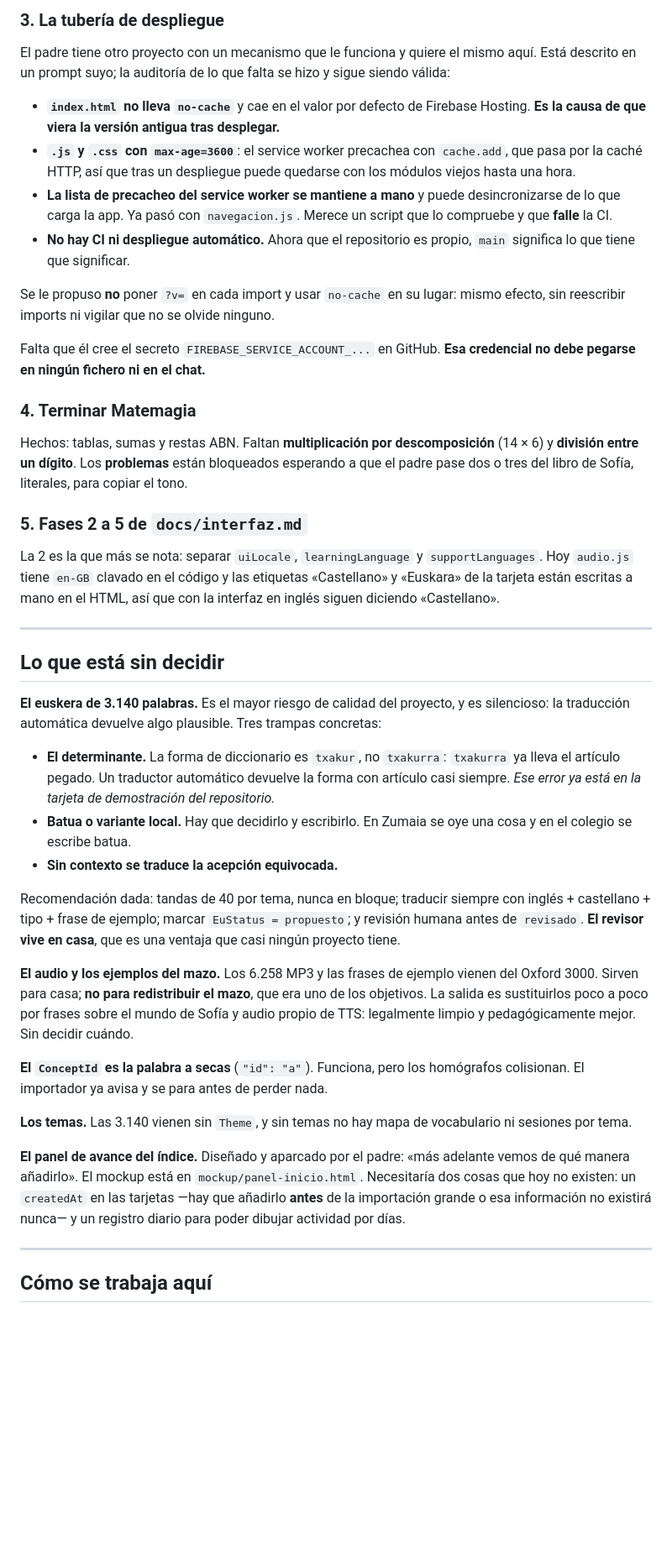
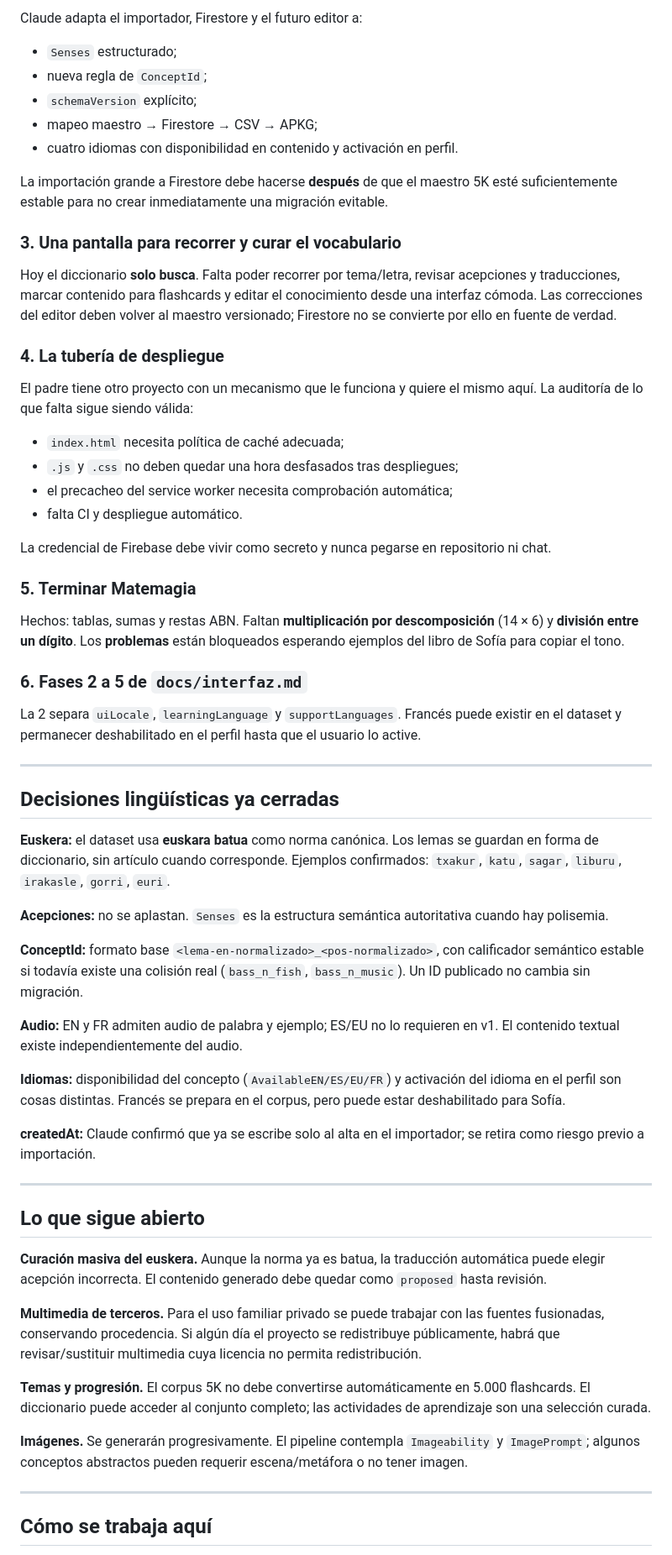
Before and after one commit to yosulin/ayuda-de-sofia, a Markdown page: docs/donde-estamos.md, the part around one of its changes. Shown at 84% size. GitHub-like rendering; blank space fills up the shorter version.

Commit message:
docs: ratificar arquitectura APKG JSONL Firestore

```diff
--- a/docs/donde-estamos.md
+++ b/docs/donde-estamos.md
@@ -112,80 +111,67 @@ curación, y hacerlo desde el sofá en vez de desde un CSV cambia mucho.
 
-### 3. La tubería de despliegue
+Claude adapta el importador, Firestore y el futuro editor a:
+
+- `Senses` estructurado;
+- nueva regla de `ConceptId`;
+- `schemaVersion` explícito;
+- mapeo maestro → Firestore → CSV → APKG;
+- cuatro idiomas con disponibilidad en contenido y activación en perfil.
+
+La importación grande a Firestore debe hacerse **después** de que el maestro 5K esté suficientemente estable para no crear inmediatamente una migración evitable.
+
+### 3. Una pantalla para recorrer y curar el vocabulario
+
+Hoy el diccionario **solo busca**. Falta poder recorrer por tema/letra, revisar acepciones y traducciones, marcar contenido para flashcards y editar el conocimiento desde una interfaz cómoda. Las correcciones del editor deben volver al maestro versionado; Firestore no se convierte por ello en fuente de verdad.
+
+### 4. La tubería de despliegue
 
 El padre tiene otro proyecto con un mecanismo que le funciona y quiere el mismo
-aquí. Está descrito en un prompt suyo; la auditoría de lo que falta se hizo y
-sigue siendo válida:
+aquí. La auditoría de lo que falta sigue siendo válida:
 
-- **`index.html` no lleva `no-cache`** y cae en el valor por defecto de Firebase
-  Hosting. **Es la causa de que viera la versión antigua tras desplegar.**
-- **`.js` y `.css` con `max-age=3600`**: el service worker precachea con
-  `cache.add`, que pasa por la caché HTTP, así que tras un despliegue puede
-  quedarse con los módulos viejos hasta una hora.
-- **La lista de precacheo del service worker se mantiene a mano** y puede
-  desincronizarse de lo que carga la app. Ya pasó con `navegacion.js`. Merece un
-  script que lo compruebe y que **falle** la CI.
-- **No hay CI ni despliegue automático.** Ahora que el repositorio es propio,
-  `main` significa lo que tiene que significar.
+- `index.html` necesita política de caché adecuada;
+- `.js` y `.css` no deben quedar una hora desfasados tras despliegues;
+- el precacheo del service worker necesita comprobación automática;
+- falta CI y despliegue automático.
 
-Se le propuso **no** poner `?v=` en cada import y usar `no-cache` en su lugar:
-mismo efecto, sin reescribir imports ni vigilar que no se olvide ninguno.
+La credencial de Firebase debe vivir como secreto y nunca pegarse en repositorio ni chat.
 
-Falta que él cree el secreto `FIREBASE_SERVICE_ACCOUNT_...` en GitHub. **Esa
-credencial no debe pegarse en ningún fichero ni en el chat.**
-
-### 4. Terminar Matemagia
+### 5. Terminar Matemagia
 
 Hechos: tablas, sumas y restas ABN. Faltan **multiplicación por descomposición**
 (14 × 6) y **división entre un dígito**. Los **problemas** están bloqueados
-esperando a que el padre pase dos o tres del libro de Sofía, literales, para
-copiar el tono.
+esperando ejemplos del libro de Sofía para copiar el tono.
 
-### 5. Fases 2 a 5 de `docs/interfaz.md`
+### 6. Fases 2 a 5 de `docs/interfaz.md`
 
-La 2 es la que más se nota: separar `uiLocale`, `learningLanguage` y
-`supportLanguages`. Hoy `audio.js` tiene `en-GB` clavado en el código y las
-etiquetas «Castellano» y «Euskara» de la tarjeta están escritas a mano en el
-HTML, así que con la interfaz en inglés siguen diciendo «Castellano».
+La 2 separa `uiLocale`, `learningLanguage` y `supportLanguages`. Francés puede existir en el dataset y permanecer deshabilitado en el perfil hasta que el usuario lo active.
 
 ---
 
-## Lo que está sin decidir
+## Decisiones lingüísticas ya cerradas
 
-**El euskera de 3.140 palabras.** Es el mayor riesgo de calidad del proyecto, y
-es silencioso: la traducción automática devuelve algo plausible. Tres trampas
-concretas:
+**Euskera:** el dataset usa **euskara batua** como norma canónica. Los lemas se guardan en forma de diccionario, sin artículo cuando corresponde. Ejemplos confirmados: `txakur`, `katu`, `sagar`, `liburu`, `irakasle`, `gorri`, `euri`.
 
-- **El determinante.** La forma de diccionario es `txakur`, no `txakurra`:
-  `txakurra` ya lleva el artículo pegado. Un traductor automático devuelve la
-  forma con artículo casi siempre. *Ese error ya está en la tarjeta de
-  demostración del repositorio.*
-- **Batua o variante local.** Hay que decidirlo y escribirlo. En Zumaia se oye
-  una cosa y en el colegio se escribe batua.
-- **Sin contexto se traduce la acepción equivocada.**
+**Acepciones:** no se aplastan. `Senses` es la estructura semántica autoritativa cuando hay polisemia.
 
-Recomendación dada: tandas de 40 por tema, nunca en bloque; traducir siempre con
-inglés + castellano + tipo + frase de ejemplo; marcar `EuStatus = propuesto`; y
-revisión humana antes de `revisado`. **El revisor vive en casa**, que es una
-ventaja que casi ningún proyecto tiene.
+**ConceptId:** formato base `<lema-en-normalizado>_<pos-normalizado>`, con calificador semántico estable si todavía existe una colisión real (`bass_n_fish`, `bass_n_music`). Un ID publicado no cambia sin migración.
 
-**El audio y los ejemplos del mazo.** Los 6.258 MP3 y las frases de ejemplo
-vienen del Oxford 3000. Sirven para casa; **no para redistribuir el mazo**, que
-era uno de los objetivos. La salida es sustituirlos poco a poco por frases sobre
-el mundo de Sofía y audio propio de TTS: legalmente limpio y pedagógicamente
-mejor. Sin decidir cuándo.
+**Audio:** EN y FR admiten audio de palabra y ejemplo; ES/EU no lo requieren en v1. El contenido textual existe independientemente del audio.
 
-**El `ConceptId` es la palabra a secas** (`"id": "a"`). Funciona, pero los
-homógrafos colisionan. El importador ya avisa y se para antes de perder nada.
+**Idiomas:** disponibilidad del concepto (`AvailableEN/ES/EU/FR`) y activación del idioma en el perfil son cosas distintas. Francés se prepara en el corpus, pero puede estar deshabilitado para Sofía.
 
-**Los temas.** Las 3.140 vienen sin `Theme`, y sin temas no hay mapa de
-vocabulario ni sesiones por tema.
+**createdAt:** Claude confirmó que ya se escribe solo al alta en el importador; se retira como riesgo previo a importación.
 
-**El panel de avance del índice.** Diseñado y aparcado por el padre:
-«más adelante vemos de qué manera añadirlo». El mockup está en
-`mockup/panel-inicio.html`. Necesitaría dos cosas que hoy no existen: un
-`createdAt` en las tarjetas —hay que añadirlo **antes** de la importación
-grande o esa información no existirá nunca— y un registro diario para poder
-dibujar actividad por días.
+---
+
+## Lo que sigue abierto
+
+**Curación masiva del euskera.** Aunque la norma ya es batua, la traducción automática puede elegir acepción incorrecta. El contenido generado debe quedar como `proposed` hasta revisión.
+
+**Multimedia de terceros.** Para el uso familiar privado se puede trabajar con las fuentes fusionadas, conservando procedencia. Si algún día el proyecto se redistribuye públicamente, habrá que revisar/sustituir multimedia cuya licencia no permita redistribución.
+
+**Temas y progresión.** El corpus 5K no debe convertirse automáticamente en 5.000 flashcards. El diccionario puede acceder al conjunto completo; las actividades de aprendizaje son una selección curada.
+
+**Imágenes.** Se generarán progresivamente. El pipeline contempla `Imageability` y `ImagePrompt`; algunos conceptos abstractos pueden requerir escena/metáfora o no tener imagen.
 
 ---
 
```
Also changed, not shown: other parts of docs/donde-estamos.md (+53 -60 lines).
